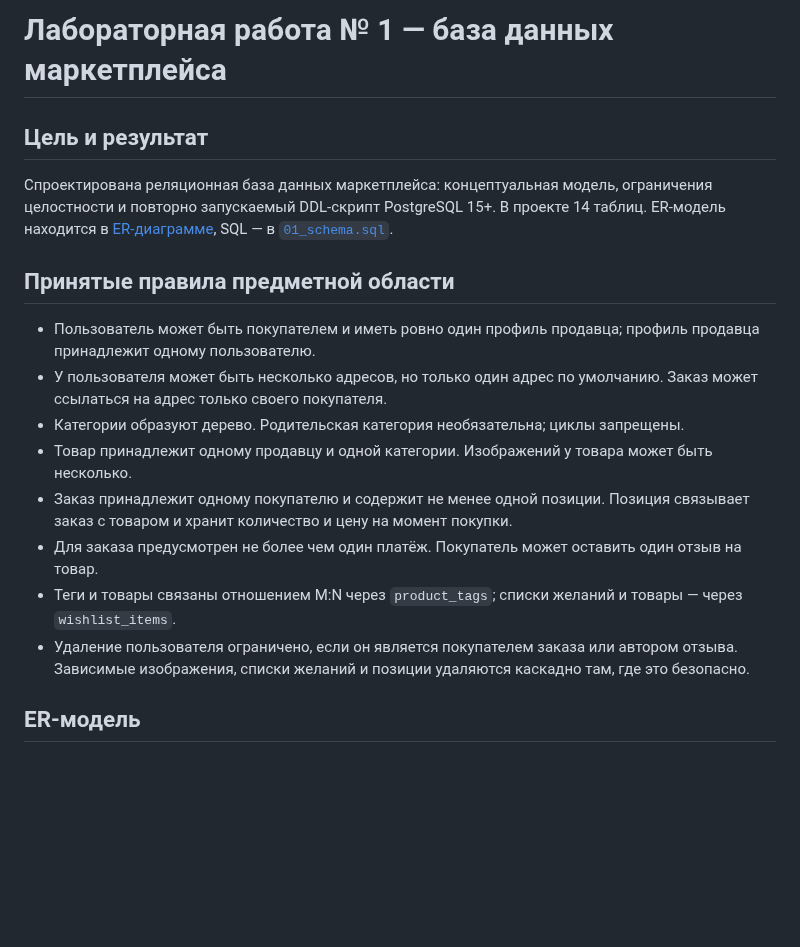
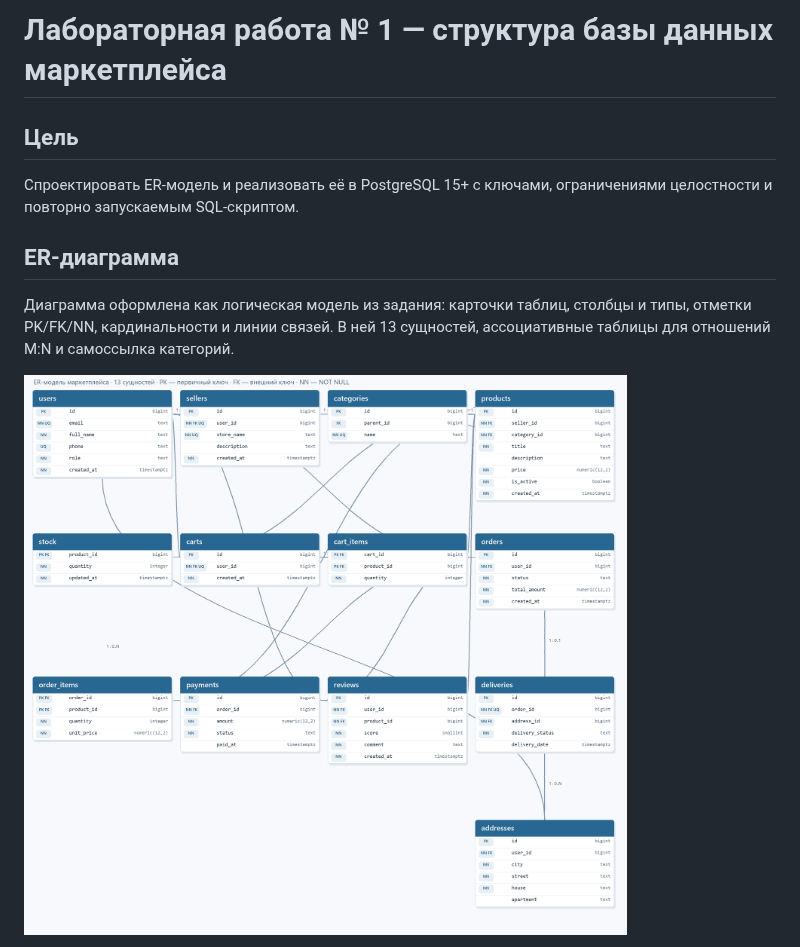
Before and after one commit to Dasrept/SQQL_LAB, a Markdown page: lab01/README.md, the part around one of its changes. Rendered like a GitHub page; pictures changed too: lab01/ER_diagram.png (added); blank space fills up the shorter version.

```diff
--- a/lab01/README.md
+++ b/lab01/README.md
@@ -1,19 +1,12 @@
-# Лабораторная работа № 1 — база данных маркетплейса
+# Лабораторная работа № 1 — структура базы данных маркетплейса
 
-## Цель и результат
+## Цель
 
-Спроектирована реляционная база данных маркетплейса: концептуальная модель, ограничения целостности и повторно запускаемый DDL-скрипт PostgreSQL 15+. В проекте 14 таблиц. ER-модель находится в [ER-диаграмме](ER_diagram.mmd), SQL — в [`01_schema.sql`](01_schema.sql).
+Спроектировать ER-модель и реализовать её в PostgreSQL 15+ с ключами, ограничениями целостности и повторно запускаемым SQL-скриптом.
 
-## Принятые правила предметной области
+## ER-диаграмма
 
-- Пользователь может быть покупателем и иметь ровно один профиль продавца; профиль продавца принадлежит одному пользователю.
-- У пользователя может быть несколько адресов, но только один адрес по умолчанию. Заказ может ссылаться на адрес только своего покупателя.
-- Категории образуют дерево. Родительская категория необязательна; циклы запрещены.
-- Товар принадлежит одному продавцу и одной категории. Изображений у товара может быть несколько.
-- Заказ принадлежит одному покупателю и содержит не менее одной позиции. Позиция связывает заказ с товаром и хранит количество и цену на момент покупки.
-- Для заказа предусмотрен не более чем один платёж. Покупатель может оставить один отзыв на товар.
-- Теги и товары связаны отношением M:N через `product_tags`; списки желаний и товары — через `wishlist_items`.
-- Удаление пользователя ограничено, если он является покупателем заказа или автором отзыва. Зависимые изображения, списки желаний и позиции удаляются каскадно там, где это безопасно.
+Диаграмма оформлена как логическая модель из задания: карточки таблиц, столбцы и типы, отметки PK/FK/NN, кардинальности и линии связей. В ней 13 сущностей, ассоциативные таблицы для отношений M:N и самоссылка категорий.
 
-## ER-модель
+![ER-диаграмма маркетплейса](ER_diagram.png)
 
```
Also changed, not shown: other parts of lab01/README.md (+55 -63 lines), 3 other files.
